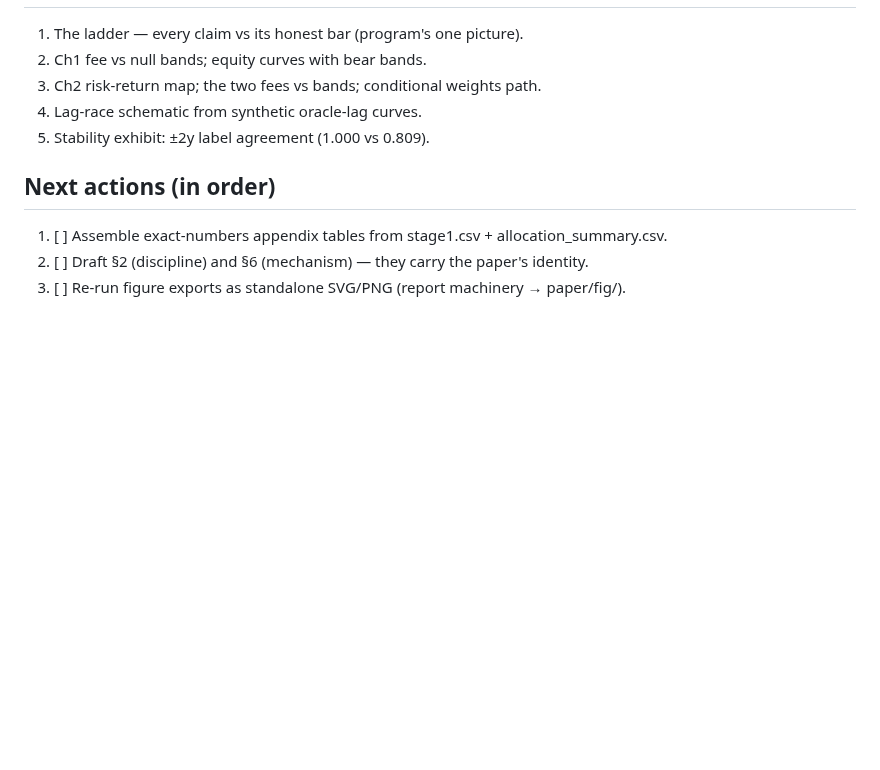
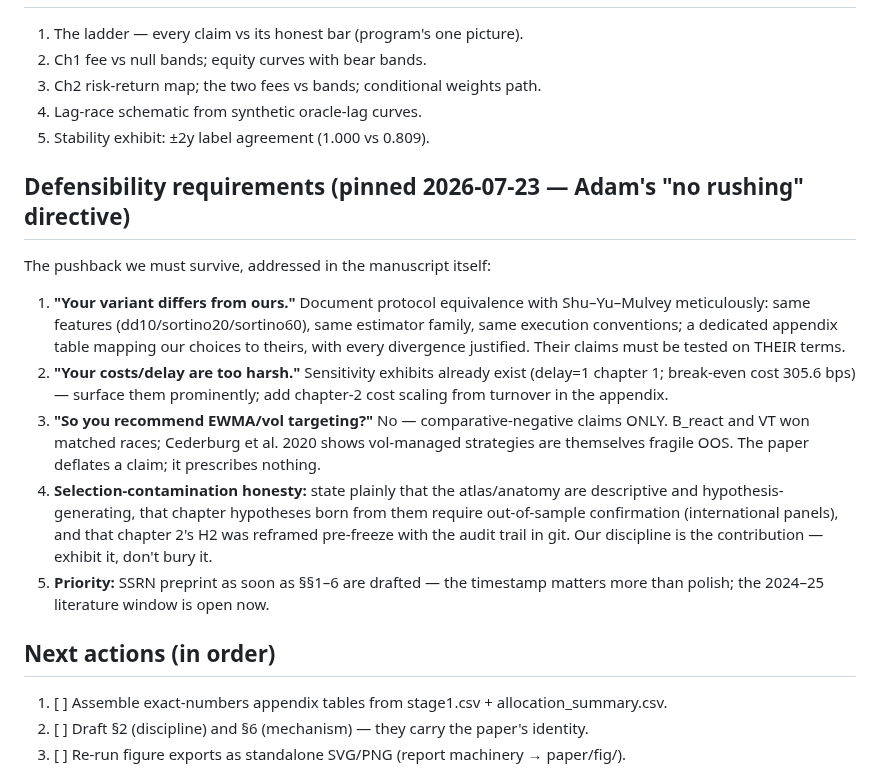
Before and after one commit to AdamMooo/regime-detection, a Markdown page: paper/OUTLINE.md, the part around the change. Drawn GitHub-style; blank space fills up the shorter version.

```diff
--- a/paper/OUTLINE.md
+++ b/paper/OUTLINE.md
@@ -105,6 +105,28 @@ economically dominated at daily horizons.
 4. Lag-race schematic from synthetic oracle-lag curves.
 5. Stability exhibit: ±2y label agreement (1.000 vs 0.809).
 
+## Defensibility requirements (pinned 2026-07-23 — Adam's "no rushing" directive)
+
+The pushback we must survive, addressed in the manuscript itself:
+
+1. **"Your variant differs from ours."** Document protocol equivalence with Shu–Yu–Mulvey
+   meticulously: same features (dd10/sortino20/sortino60), same estimator family, same
+   execution conventions; a dedicated appendix table mapping our choices to theirs, with
+   every divergence justified. Their claims must be tested on THEIR terms.
+2. **"Your costs/delay are too harsh."** Sensitivity exhibits already exist (delay=1
+   chapter 1; break-even cost 305.6 bps) — surface them prominently; add chapter-2 cost
+   scaling from turnover in the appendix.
+3. **"So you recommend EWMA/vol targeting?"** No — comparative-negative claims ONLY.
+   B_react and VT won matched races; Cederburg et al. 2020 shows vol-managed strategies
+   are themselves fragile OOS. The paper deflates a claim; it prescribes nothing.
+4. **Selection-contamination honesty:** state plainly that the atlas/anatomy are
+   descriptive and hypothesis-generating, that chapter hypotheses born from them require
+   out-of-sample confirmation (international panels), and that chapter 2's H2 was
+   reframed pre-freeze with the audit trail in git. Our discipline is the contribution —
+   exhibit it, don't bury it.
+5. **Priority:** SSRN preprint as soon as §§1–6 are drafted — the timestamp matters more
+   than polish; the 2024–25 literature window is open now.
+
 ## Next actions (in order)
 1. [ ] Assemble exact-numbers appendix tables from stage1.csv + allocation_summary.csv.
 2. [ ] Draft §2 (discipline) and §6 (mechanism) — they carry the paper's identity.
```
Also changed, not shown: CLAUDE.md (+9 -0 lines), NOTES.md (+15 -0 lines).
